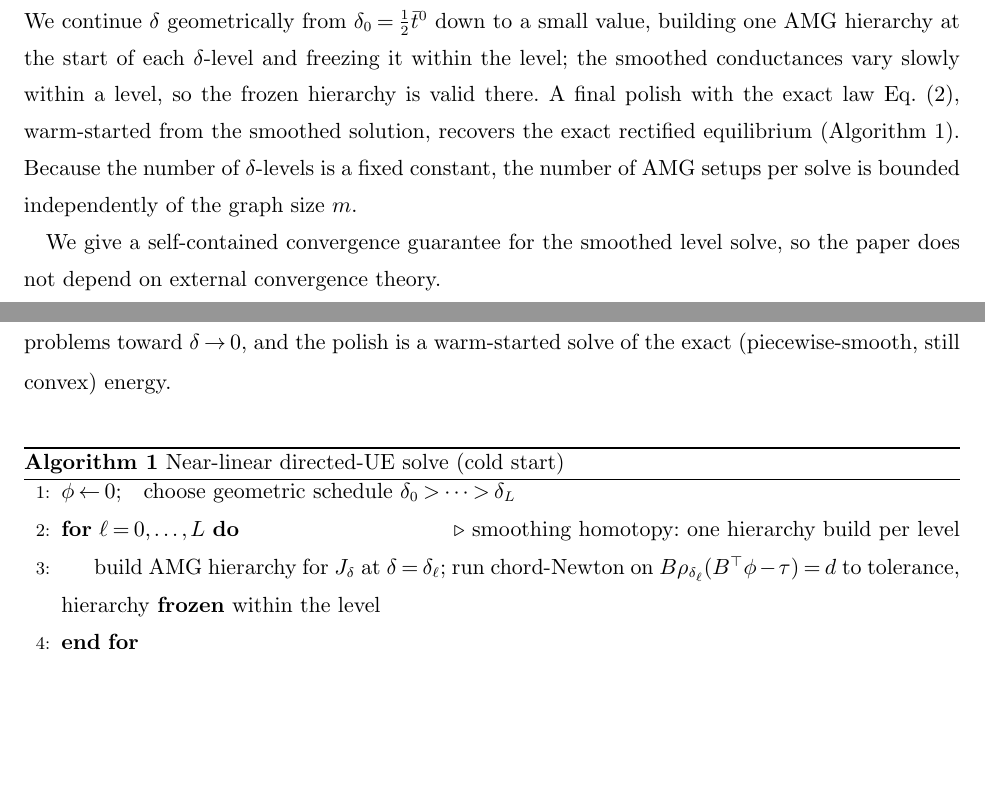
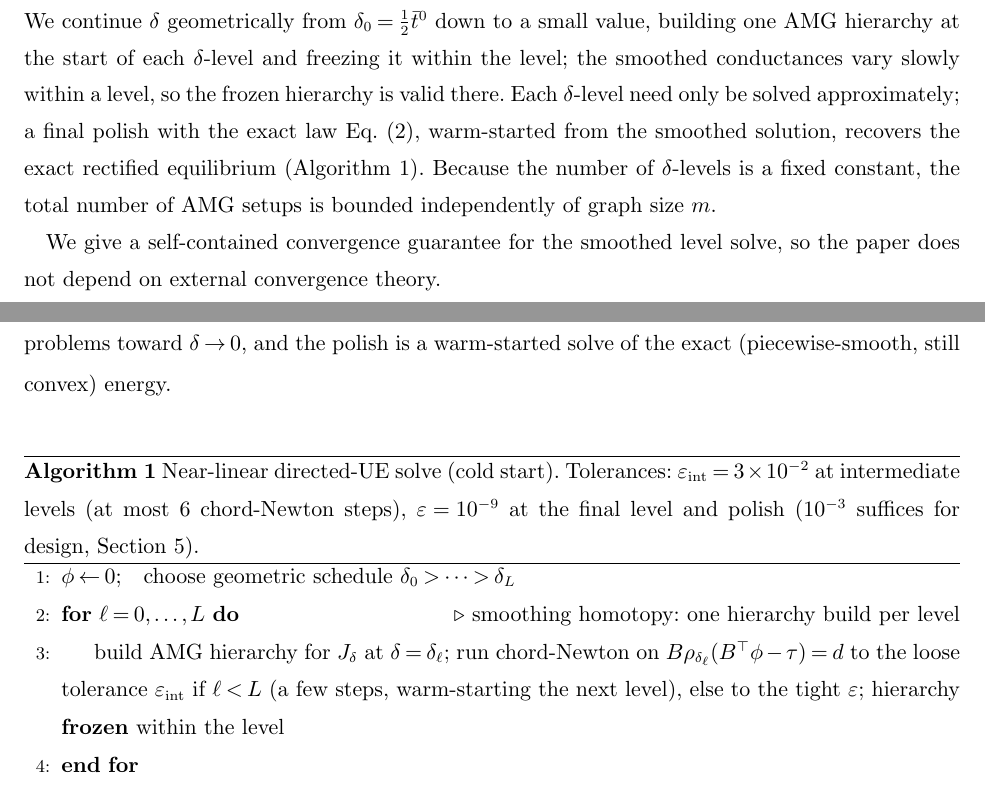
Before and after one commit to orenlivne/dnlf, a LaTeX document (doc/dnlf_ijoc.tex): two parts of pages 5 and 6 of 19, joined at a grey line, cut so that both start at the same text, the shorter picture padded with empty space. Compiled offline with pdfLaTeX.

Commit message:
Algorithm 1: pin the tolerances (loose intermediate ε_int, tight final/polish ε)
Also folds in the author's latest tex edit (δ-levels solved approximately; total AMG setups
bounded). Alg 1 loop now solves to loose ε_int if ℓ<L (a few steps, warm-start), tight ε at
the final level; polish pinned to ε; caption defines ε_int=3e-2 (≤6 steps), ε=1e-9 (1e-3 for
design). Compiles clean: 19pp, 0 undefined, 0 overfull.

Co-Authored-By: Claude Opus 4.8 <noreply@anthropic.com>

```diff
--- a/doc/dnlf_ijoc.tex
+++ b/doc/dnlf_ijoc.tex
@@ -199,10 +199,9 @@ $\delta\to0$; the resulting smoothed law $\rho_{a,\delta}$ has $\rho'_{a,\delta}
 \emph{everywhere} (where $\sigma$ is the logistic function), so $J$ is a full, uniformly well-conditioned
 Laplacian with no dead zone. We continue $\delta$ geometrically from $\delta_0=\tfrac12\bar t^0$ down to a small
 value, building one AMG hierarchy at the start of each $\delta$-level and freezing it within the level;
-the smoothed conductances vary slowly within a level, so the frozen hierarchy is valid there. A final
+the smoothed conductances vary slowly within a level, so the frozen hierarchy is valid there. Each $\delta$-level need only be solved approximately; a final
 polish with the exact law \cref{eq:rho}, warm-started from the smoothed solution, recovers the exact
-rectified equilibrium (\cref{alg:solve}). Because the number of $\delta$-levels is a fixed constant, the number
-of AMG setups per solve is bounded independently of the graph size $m$.
+rectified equilibrium (\cref{alg:solve}). Because the number of $\delta$-levels is a fixed constant, the total number of AMG setups is bounded independently of graph size $m$.
 
 We give a self-contained convergence guarantee for the
 smoothed level solve, so the paper does not depend on external convergence theory.
@@ -233,14 +232,15 @@ to the unique minimizer. \qed
 toward $\delta\to0$, and the polish is a warm-started solve of the exact (piecewise-smooth, still convex) energy.
 
 \begin{algorithm}
-\caption{Near-linear directed-UE solve (cold start)}\label{alg:solve}
+\caption{Near-linear directed-UE solve (cold start). Tolerances: $\varepsilon_{\mathrm{int}}=3\times10^{-2}$ at intermediate levels (at most $6$ chord-Newton steps), $\varepsilon=10^{-9}$ at the final level and polish ($10^{-3}$ suffices for design, \cref{sec:results}).}\label{alg:solve}
 \begin{algorithmic}[1]
 \State $\phi\gets 0$;\quad choose geometric schedule $\delta_0>\dots>\delta_L$
 \For{$\ell=0,\dots,L$} \Comment{smoothing homotopy: one hierarchy build per level}
   \State build AMG hierarchy for $J_\delta$ at $\delta=\delta_\ell$; run chord-Newton on
-  $B\rho_{\delta_\ell}(B^\top\phi-\tau)=d$ to tolerance, hierarchy \textbf{frozen} within the level
+  $B\rho_{\delta_\ell}(B^\top\phi-\tau)=d$ to the loose tolerance $\varepsilon_{\mathrm{int}}$ if $\ell<L$
+  (a few steps, warm-starting the next level), else to the tight $\varepsilon$; hierarchy \textbf{frozen} within the level
 \EndFor
-\State \textbf{polish:} chord-Newton on the exact law $B\rho(B^\top\phi-\tau)=d$, warm-started from $\phi$,
+\State \textbf{polish:} chord-Newton on the exact law $B\rho(B^\top\phi-\tau)=d$ to the tight tolerance $\varepsilon$, warm-started from $\phi$,
 rebuilding the hierarchy only when the residual stalls
 \State \Return $\phi$, arc flows $f_a=\rho_a((B^\top\phi)_a-\tau_a)$
 \end{algorithmic}
```
Also changed, not shown: doc/dnlf_ijoc.pdf.
